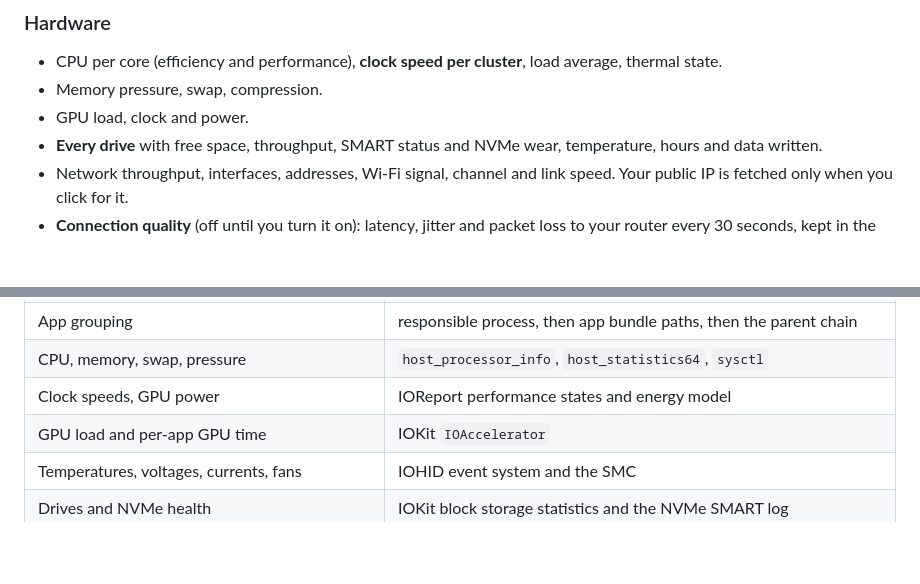
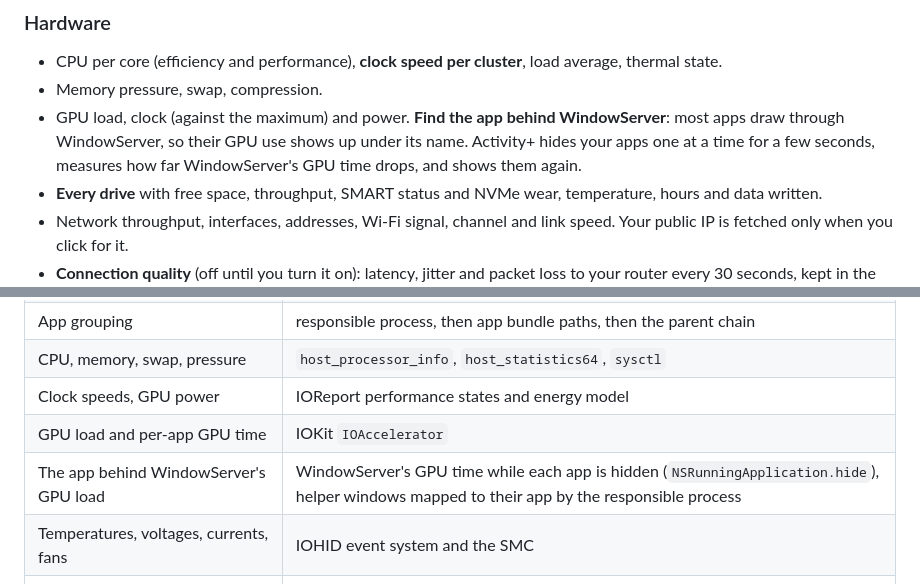
Before and after one commit to robbyczgw-cla/activity-plus, a Markdown page: README.md, 2 parts joined by grey strips. Rendered like a GitHub page; blank space fills up the shorter version.

```diff
--- a/README.md
+++ b/README.md
@@ -43,7 +43,7 @@ Requires a Mac with Apple silicon and macOS 15 Sequoia or later. Developed and t
 ### Hardware
 - CPU per core (efficiency and performance), **clock speed per cluster**, load average, thermal state.
 - Memory pressure, swap, compression.
-- GPU load, clock and power.
+- GPU load, clock (against the maximum) and power. **Find the app behind WindowServer**: most apps draw through WindowServer, so their GPU use shows up under its name. Activity+ hides your apps one at a time for a few seconds, measures how far WindowServer's GPU time drops, and shows them again.
 - **Every drive** with free space, throughput, SMART status and NVMe wear, temperature, hours and data written.
 - Network throughput, interfaces, addresses, Wi-Fi signal, channel and link speed. Your public IP is fetched only when you click for it.
 - **Connection quality** (off until you turn it on): latency, jitter and packet loss to your router every 30 seconds, kept in the history, so a flaky connection is told apart from a slow one.
@@ -119,6 +119,7 @@ Activity+ has no account and no analytics. Its only automatic network request is
 | CPU, memory, swap, pressure | `host_processor_info`, `host_statistics64`, `sysctl` |
 | Clock speeds, GPU power | IOReport performance states and energy model |
 | GPU load and per-app GPU time | IOKit `IOAccelerator` |
+| The app behind WindowServer's GPU load | WindowServer's GPU time while each app is hidden (`NSRunningApplication.hide`), helper windows mapped to their app by the responsible process |
 | Temperatures, voltages, currents, fans | IOHID event system and the SMC |
 | Drives and NVMe health | IOKit block storage statistics and the NVMe SMART log |
 | Network | `sysctl NET_RT_IFLIST2`, `nettop` per app, SystemConfiguration, CoreWLAN |
```
Also changed, not shown: README.de.md (+2 -1 lines).
